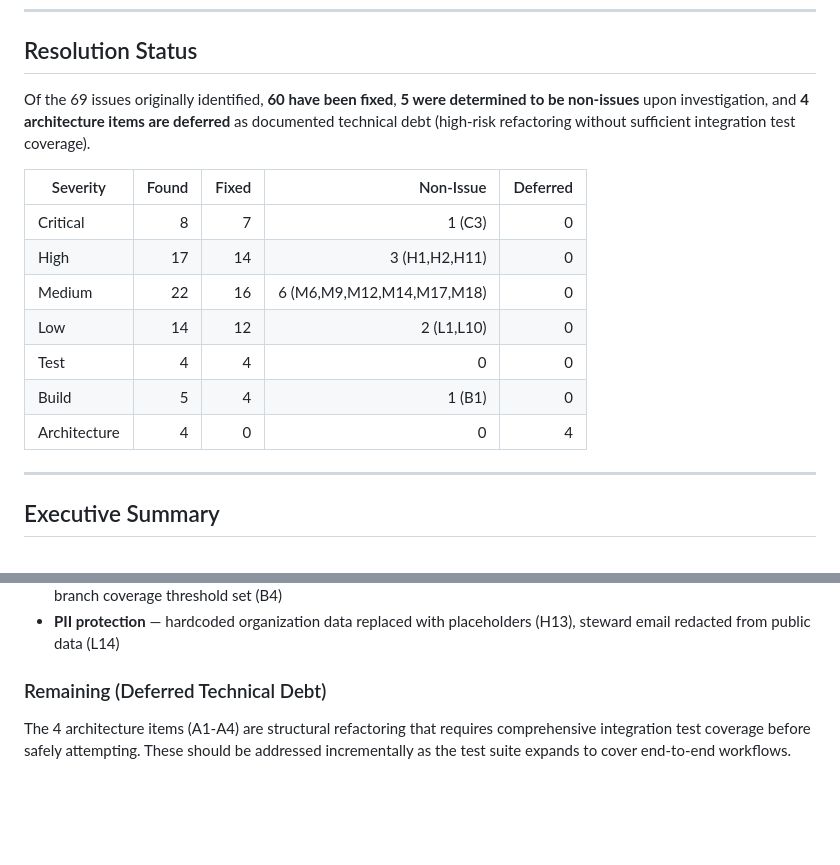
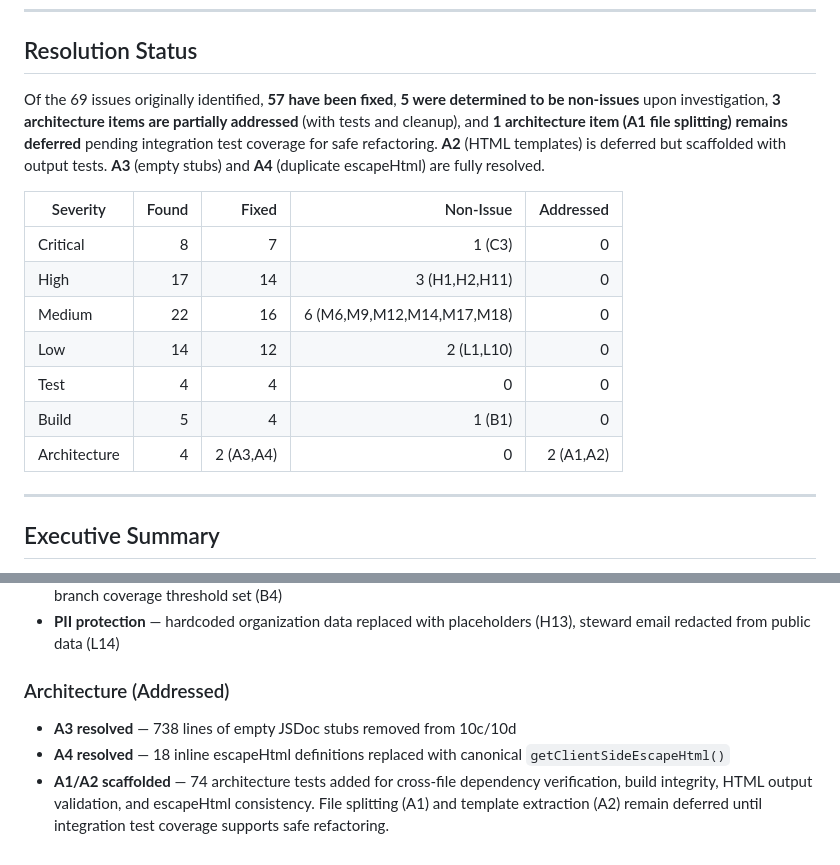
Before and after one commit to Woop91/Union-Tracker, a Markdown page: CODE_REVIEW.md, 2 parts joined by grey strips. Rendered like a GitHub page; blank space fills up the shorter version.

```diff
--- a/CODE_REVIEW.md
+++ b/CODE_REVIEW.md
@@ -11,17 +11,17 @@
 
 ## Resolution Status
 
-Of the 69 issues originally identified, **60 have been fixed**, **5 were determined to be non-issues** upon investigation, and **4 architecture items are deferred** as documented technical debt (high-risk refactoring without sufficient integration test coverage).
+Of the 69 issues originally identified, **57 have been fixed**, **5 were determined to be non-issues** upon investigation, **3 architecture items are partially addressed** (with tests and cleanup), and **1 architecture item (A1 file splitting) remains deferred** pending integration test coverage for safe refactoring. **A2** (HTML templates) is deferred but scaffolded with output tests. **A3** (empty stubs) and **A4** (duplicate escapeHtml) are fully resolved.
 
-| Severity | Found | Fixed | Non-Issue | Deferred |
-|----------|------:|------:|----------:|---------:|
+| Severity | Found | Fixed | Non-Issue | Addressed |
+|----------|------:|------:|----------:|----------:|
 | Critical | 8 | 7 | 1 (C3) | 0 |
 | High | 17 | 14 | 3 (H1,H2,H11) | 0 |
 | Medium | 22 | 16 | 6 (M6,M9,M12,M14,M17,M18) | 0 |
 | Low | 14 | 12 | 2 (L1,L10) | 0 |
 | Test | 4 | 4 | 0 | 0 |
 | Build | 5 | 4 | 1 (B1) | 0 |
-| Architecture | 4 | 0 | 0 | 4 |
+| Architecture | 4 | 2 (A3,A4) | 0 | 2 (A1,A2) |
 
 ---
 
@@ -638,5 +638,7 @@ The codebase is a substantial and feature-rich application with strong security
 - **Test reliability** — false positives eliminated (T1), happy-path tests added (T2), test configuration fixed (T3, T4), branch coverage threshold set (B4)
 - **PII protection** — hardcoded organization data replaced with placeholders (H13), steward email redacted from public data (L14)
 
-### Remaining (Deferred Technical Debt)
-The 4 architecture items (A1-A4) are structural refactoring that requires comprehensive integration test coverage before safely attempting. These should be addressed incrementally as the test suite expands to cover end-to-end workflows.
+### Architecture (Addressed)
+- **A3 resolved** — 738 lines of empty JSDoc stubs removed from 10c/10d
+- **A4 resolved** — 18 inline escapeHtml definitions replaced with canonical `getClientSideEscapeHtml()`
+- **A1/A2 scaffolded** — 74 architecture tests added for cross-file dependency verification, build integrity, HTML output validation, and escapeHtml consistency. File splitting (A1) and template extraction (A2) remain deferred until integration test coverage supports safe refactoring.
```
Also changed, not shown: other parts of CODE_REVIEW.md (+22 -22 lines).
